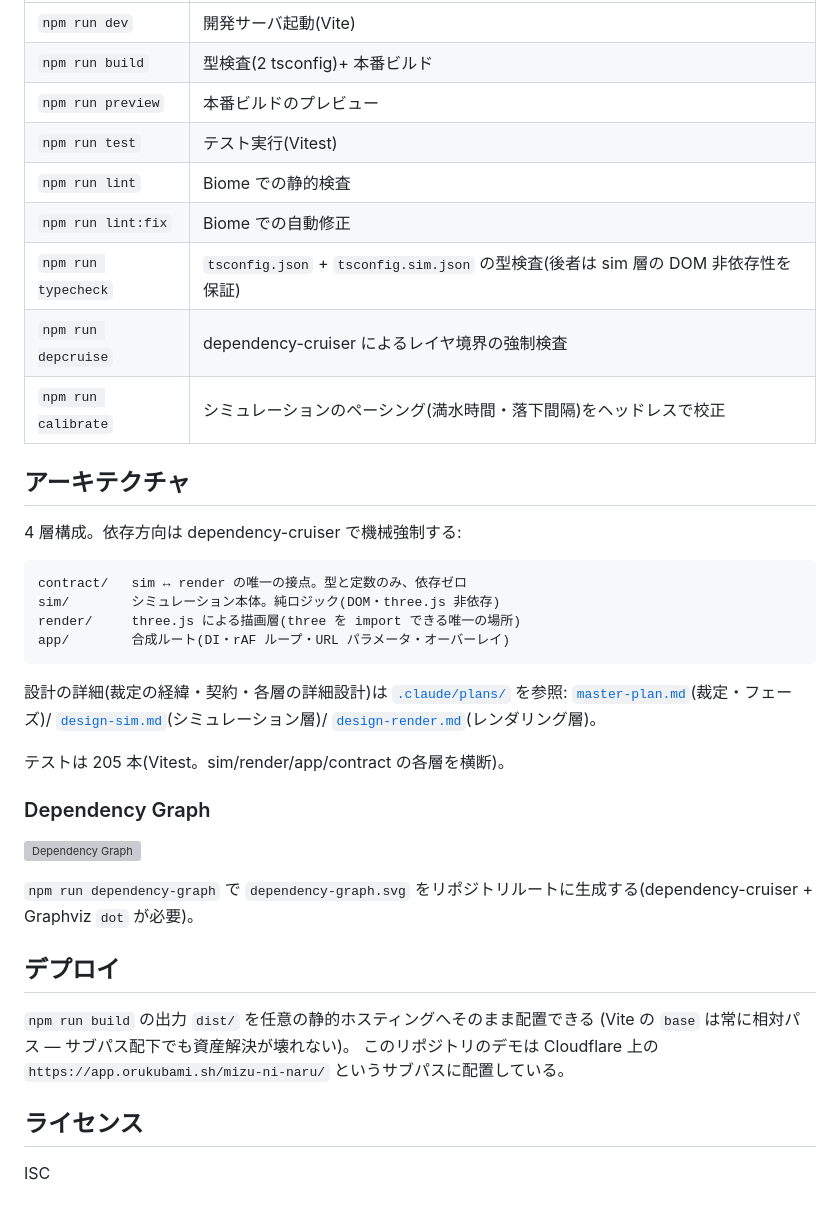
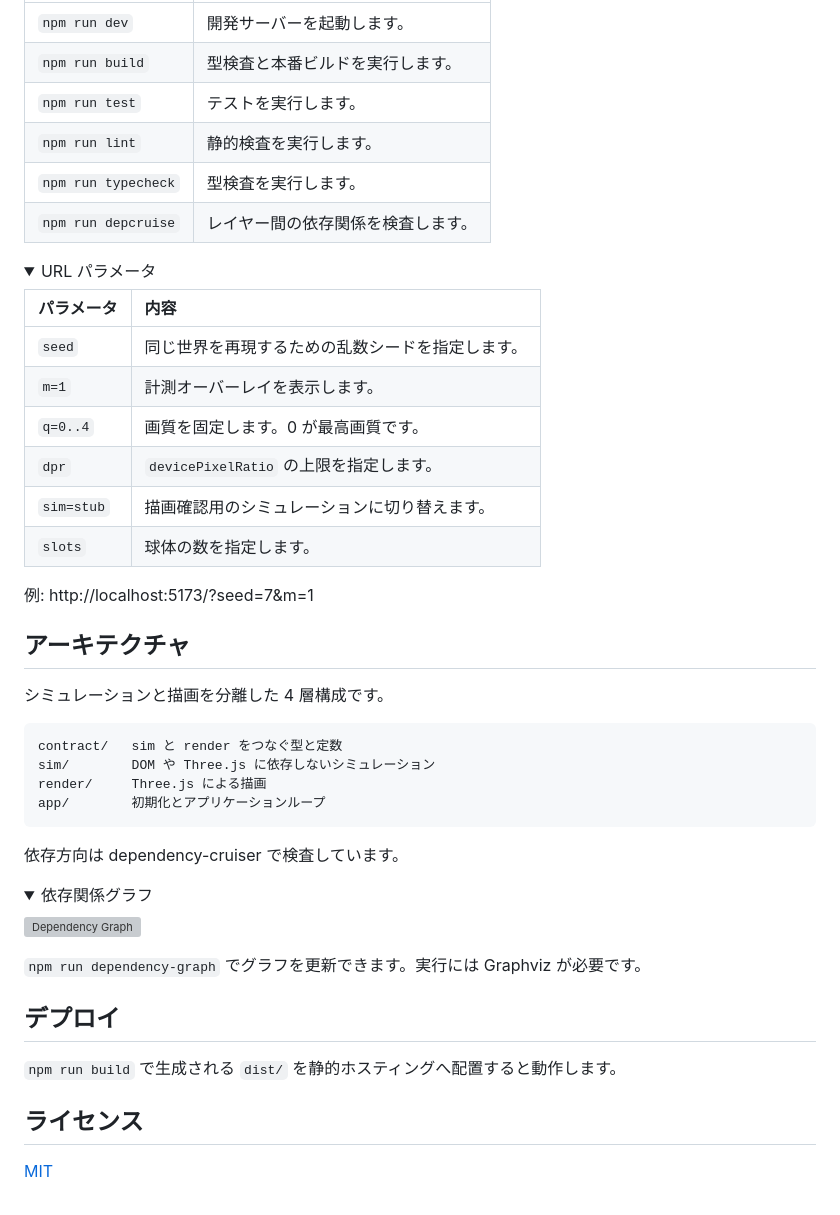
Before and after one commit to shimabox/mizu-ni-naru, a Markdown page: README.md, the part around one of its changes. Rendered like a GitHub page; folded sections open; grey boxes are pictures that could not be loaded.

````diff
--- a/README.md
+++ b/README.md
@@ -58,45 +60,53 @@ npm スクリプト(`mise exec --` 経由での実行を推奨):
 |:---|:---|
-|`npm run dev`|開発サーバ起動(Vite)|
-|`npm run build`|型検査(2 tsconfig)+ 本番ビルド|
-|`npm run preview`|本番ビルドのプレビュー|
-|`npm run test`|テスト実行(Vitest)|
-|`npm run lint`|Biome での静的検査|
-|`npm run lint:fix`|Biome での自動修正|
-|`npm run typecheck`|`tsconfig.json` + `tsconfig.sim.json` の型検査(後者は sim 層の DOM 非依存性を保証)|
-|`npm run depcruise`|dependency-cruiser によるレイヤ境界の強制検査|
-|`npm run calibrate`|シミュレーションのペーシング(満水時間・落下間隔)をヘッドレスで校正|
+|`npm run dev`|開発サーバーを起動します。|
+|`npm run build`|型検査と本番ビルドを実行します。|
+|`npm run test`|テストを実行します。|
+|`npm run lint`|静的検査を実行します。|
+|`npm run typecheck`|型検査を実行します。|
+|`npm run depcruise`|レイヤー間の依存関係を検査します。|
+
+<details>
+<summary>URL パラメータ</summary>
+
+|パラメータ|内容|
+|:---|:---|
+|`seed`|同じ世界を再現するための乱数シードを指定します。|
+|`m=1`|計測オーバーレイを表示します。|
+|`q=0..4`|画質を固定します。0 が最高画質です。|
+|`dpr`|`devicePixelRatio` の上限を指定します。|
+|`sim=stub`|描画確認用のシミュレーションに切り替えます。|
+|`slots`|球体の数を指定します。|
+
+例: http://localhost:5173/?seed=7&m=1
+
+</details>
 
 ## アーキテクチャ
 
-4 層構成。依存方向は dependency-cruiser で機械強制する:
+シミュレーションと描画を分離した 4 層構成です。
 
-```
-contract/   sim ↔ render の唯一の接点。型と定数のみ、依存ゼロ
-sim/        シミュレーション本体。純ロジック(DOM・three.js 非依存)
-render/     three.js による描画層(three を import できる唯一の場所)
-app/        合成ルート(DI・rAF ループ・URL パラメータ・オーバーレイ)
+```text
+contract/   sim と render をつなぐ型と定数
+sim/        DOM や Three.js に依存しないシミュレーション
+render/     Three.js による描画
+app/        初期化とアプリケーションループ
 ```
 
-設計の詳細(裁定の経緯・契約・各層の詳細設計)は [`.claude/plans/`](.claude/plans/) を参照:
-[`master-plan.md`](.claude/plans/master-plan.md)(裁定・フェーズ)/
-[`design-sim.md`](.claude/plans/design-sim.md)(シミュレーション層)/
-[`design-render.md`](.claude/plans/design-render.md)(レンダリング層)。
+依存方向は dependency-cruiser で検査しています。
 
-テストは 205 本(Vitest。sim/render/app/contract の各層を横断)。
-
-### Dependency Graph
+<details>
+<summary>依存関係グラフ</summary>
 
 ![Dependency Graph](dependency-graph.svg)
 
-`npm run dependency-graph` で `dependency-graph.svg` をリポジトリルートに生成する(dependency-cruiser + Graphviz `dot` が必要)。
+`npm run dependency-graph` でグラフを更新できます。実行には Graphviz が必要です。
+
+</details>
 
 ## デプロイ
 
-`npm run build` の出力 `dist/` を任意の静的ホスティングへそのまま配置できる
-(Vite の `base` は常に相対パス — サブパス配下でも資産解決が壊れない)。
-このリポジトリのデモは Cloudflare 上の `https://app.orukubami.sh/mizu-ni-naru/`
-というサブパスに配置している。
+`npm run build` で生成される `dist/` を静的ホスティングへ配置すると動作します。
 
 ## ライセンス
 
-ISC
+[MIT](LICENSE)
````
Also changed, not shown: other parts of README.md (+37 -35 lines), images/demo.png.
